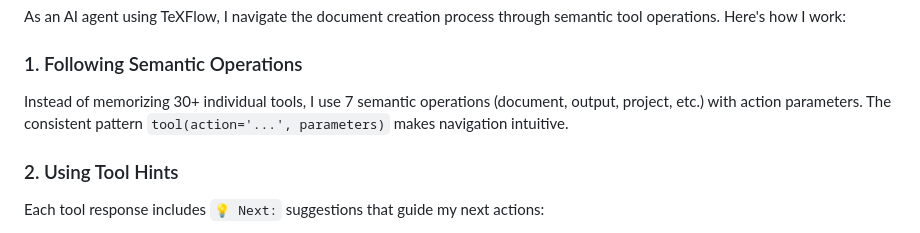
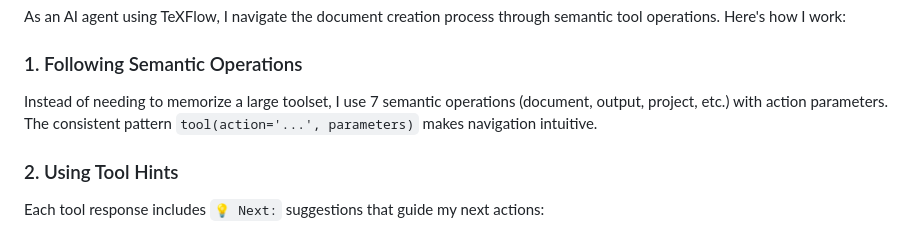
Before and after one commit to Wolvend/texflow-mcp, a Markdown page: docs/RECIPE_BOOK_EXAMPLE.md, the part around the change. Rendered like a GitHub page.

Commit message:
docs: Generalize toolset comparison in AI operation description
Replace specific "30+ tools" reference with "large toolset" to focus on
the concept rather than historical implementation details.

🤖 Generated with [Claude Code](https://claude.ai/code)

Co-Authored-By: Claude <noreply@anthropic.com>

```diff
--- a/docs/RECIPE_BOOK_EXAMPLE.md
+++ b/docs/RECIPE_BOOK_EXAMPLE.md
@@ -7,7 +7,7 @@ This example demonstrates creating a family recipe book using TeXFlow's complete
 As an AI agent using TeXFlow, I navigate the document creation process through semantic tool operations. Here's how I work:
 
 ### 1. Following Semantic Operations
-Instead of memorizing 30+ individual tools, I use 7 semantic operations (document, output, project, etc.) with action parameters. The consistent pattern `tool(action='...', parameters)` makes navigation intuitive.
+Instead of needing to memorize a large toolset, I use 7 semantic operations (document, output, project, etc.) with action parameters. The consistent pattern `tool(action='...', parameters)` makes navigation intuitive.
 
 ### 2. Using Tool Hints
 Each tool response includes `💡 Next:` suggestions that guide my next actions:
```
